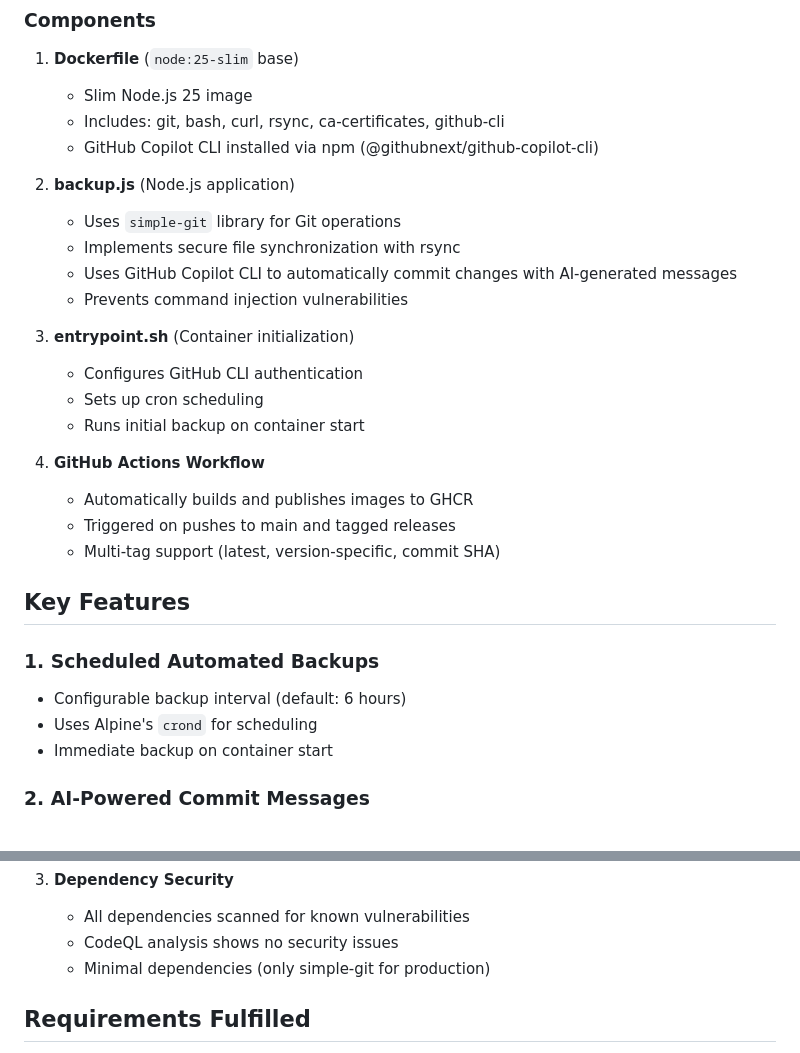
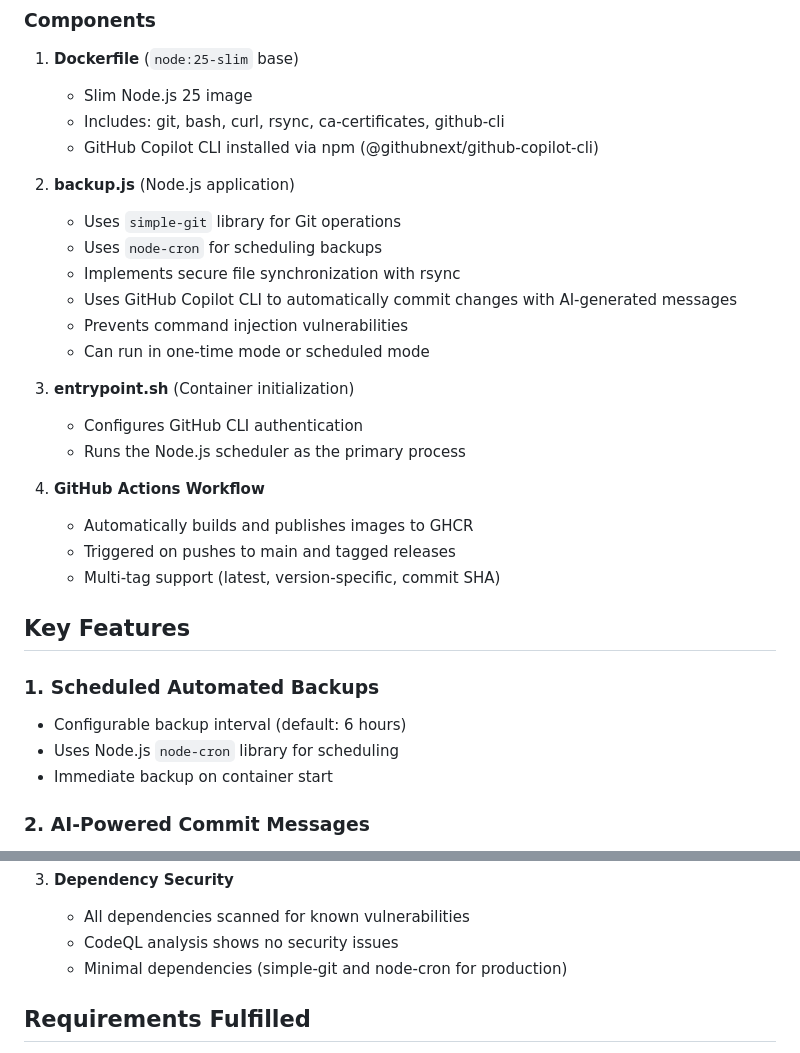
Before and after one commit to mccahan/git-backup, a Markdown page: IMPLEMENTATION_SUMMARY.md, 2 parts joined by grey strips. GitHub-like rendering.

Commit message:
Update documentation to reflect node-cron scheduler
Co-authored-by: mccahan <2308923+mccahan@users.noreply.github.com>

```diff
--- a/IMPLEMENTATION_SUMMARY.md
+++ b/IMPLEMENTATION_SUMMARY.md
@@ -15,14 +15,15 @@ This repository contains a Docker container that automatically backs up local di
 
 2. **backup.js** (Node.js application)
    - Uses `simple-git` library for Git operations
+   - Uses `node-cron` for scheduling backups
    - Implements secure file synchronization with rsync
    - Uses GitHub Copilot CLI to automatically commit changes with AI-generated messages
    - Prevents command injection vulnerabilities
+   - Can run in one-time mode or scheduled mode
 
 3. **entrypoint.sh** (Container initialization)
    - Configures GitHub CLI authentication
-   - Sets up cron scheduling
-   - Runs initial backup on container start
+   - Runs the Node.js scheduler as the primary process
 
 4. **GitHub Actions Workflow**
    - Automatically builds and publishes images to GHCR
@@ -33,7 +34,7 @@ This repository contains a Docker container that automatically backs up local di
 
 ### 1. Scheduled Automated Backups
 - Configurable backup interval (default: 6 hours)
-- Uses Alpine's `crond` for scheduling
+- Uses Node.js `node-cron` library for scheduling
 - Immediate backup on container start
 
 ### 2. AI-Powered Commit Messages
@@ -113,7 +114,7 @@ services:
 3. **Dependency Security**
    - All dependencies scanned for known vulnerabilities
    - CodeQL analysis shows no security issues
-   - Minimal dependencies (only simple-git for production)
+   - Minimal dependencies (simple-git and node-cron for production)
 
 ## Requirements Fulfilled
 
```
Also changed, not shown: 1 other file.
